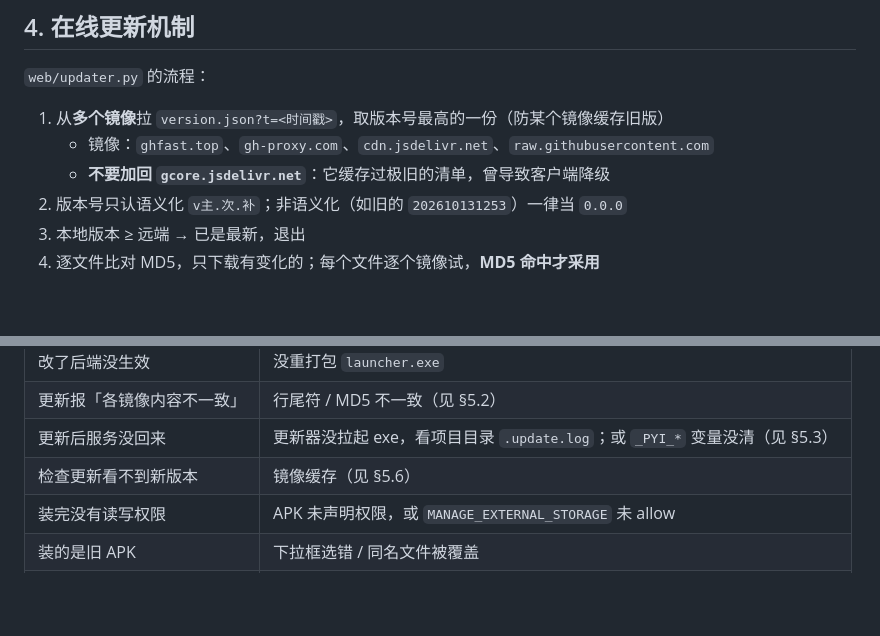
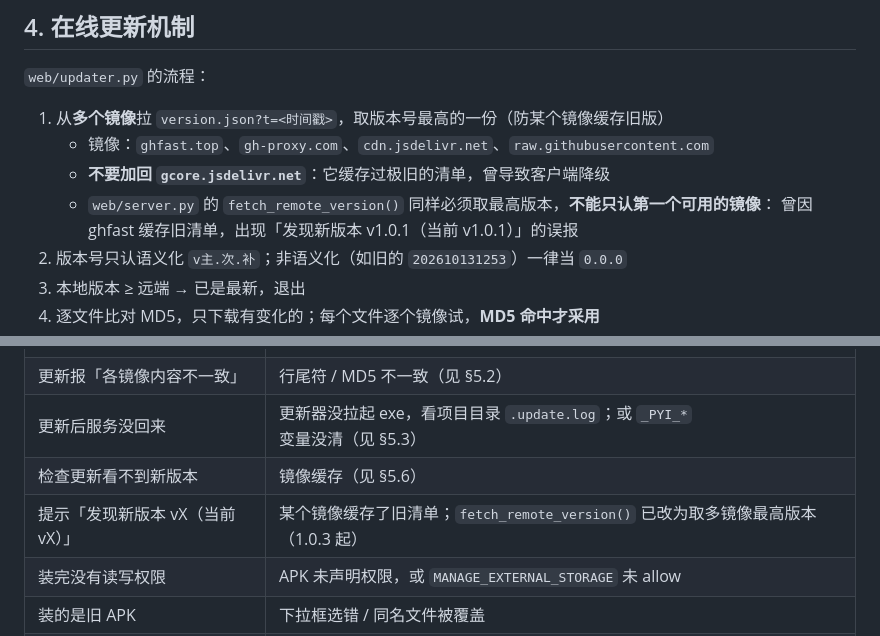
Before and after one commit to qq398768650/sygg-adb-tool, a Markdown page: AGENTS.md, 2 parts joined by grey strips. Rendered like a GitHub page; blank space fills up the shorter version.

Commit message:
docs: 记录检查更新误报的根因与修复

```diff
--- a/AGENTS.md
+++ b/AGENTS.md
@@ -77,6 +77,8 @@ python -m PyInstaller --onefile --name launcher ^
 1. 从**多个镜像**拉 `version.json?t=<时间戳>`，取版本号最高的一份（防某个镜像缓存旧版）
    - 镜像：`ghfast.top`、`gh-proxy.com`、`cdn.jsdelivr.net`、`raw.githubusercontent.com`
    - **不要加回 `gcore.jsdelivr.net`**：它缓存过极旧的清单，曾导致客户端降级
+   - `web/server.py` 的 `fetch_remote_version()` 同样必须取最高版本，**不能只认第一个可用的镜像**：
+     曾因 ghfast 缓存旧清单，出现「发现新版本 v1.0.1（当前 v1.0.1）」的误报
 2. 版本号只认语义化 `v主.次.补`；非语义化（如旧的 `202610131253`）一律当 `0.0.0`
 3. 本地版本 ≥ 远端 → 已是最新，退出
 4. 逐文件比对 MD5，只下载有变化的；每个文件逐个镜像试，**MD5 命中才采用**
@@ -205,6 +207,7 @@ subprocess.Popen(["cmd", "/c", "start", "", "/min", "powershell", ...],
 | 更新报「各镜像内容不一致」 | 行尾符 / MD5 不一致（见 §5.2） |
 | 更新后服务没回来 | 更新器没拉起 exe，看项目目录 `.update.log`；或 `_PYI_*` 变量没清（见 §5.3） |
 | 检查更新看不到新版本 | 镜像缓存（见 §5.6） |
+| 提示「发现新版本 vX（当前 vX）」 | 某个镜像缓存了旧清单；`fetch_remote_version()` 已改为取多镜像最高版本（1.0.3 起） |
 | 装完没有读写权限 | APK 未声明权限，或 `MANAGE_EXTERNAL_STORAGE` 未 allow |
 | 装的是旧 APK | 下拉框选错 / 同名文件被覆盖 |
 | 普通安装没推 fsa | 普通安装**本来就不推** fsa，用「并行安装」 |
```
